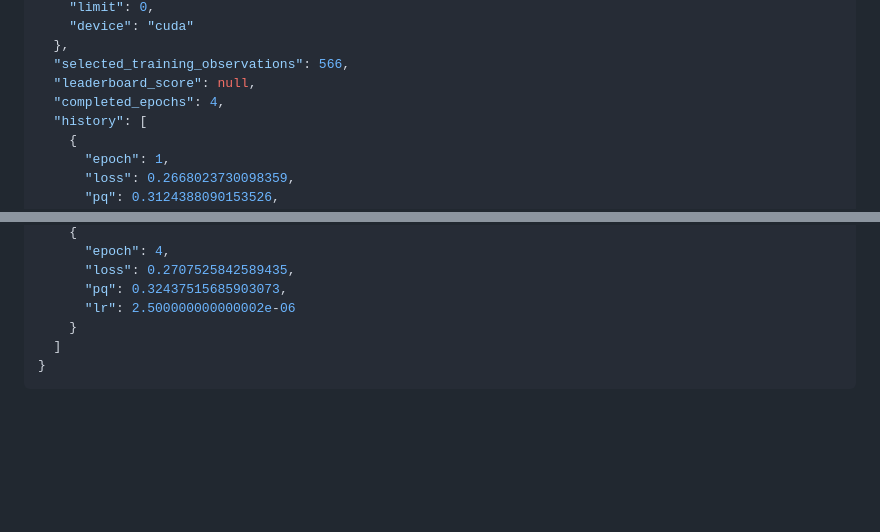
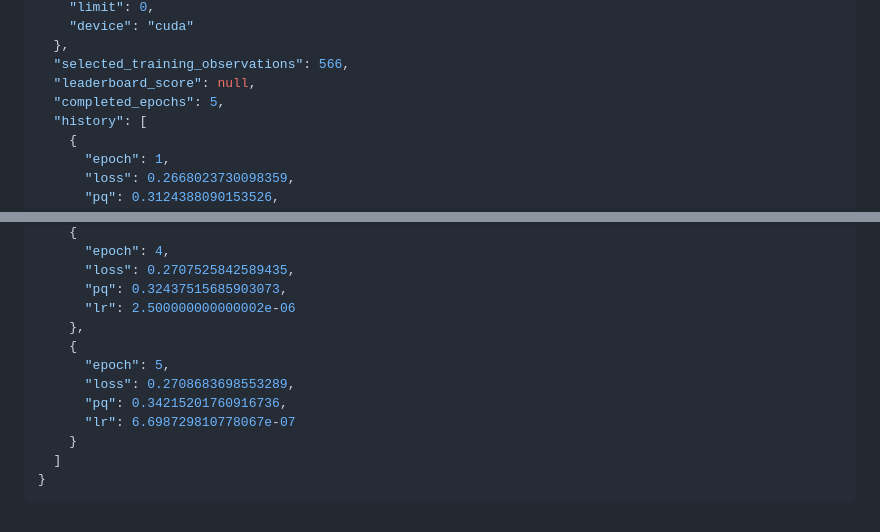
Before and after one commit to ugurk-0/Solar-Filament-Segmentation-Challenge-2026, a Markdown page: reports/annotation_medoid_20260929.md, 2 parts joined by grey strips. Rendered like a GitHub page; blank space fills up the shorter version.

Commit message:
Auto-sync local changes 2026-09-29 10:06:59

```diff
--- a/reports/annotation_medoid_20260929.md
+++ b/reports/annotation_medoid_20260929.md
@@ -90,7 +90,7 @@ Reproduce: `python experiment_annotation_medoid.py --smoke`, then `python experi
   },
   "selected_training_observations": 566,
   "leaderboard_score": null,
-  "completed_epochs": 4,
+  "completed_epochs": 5,
   "history": [
     {
       "epoch": 1,
@@ -115,6 +115,12 @@ Reproduce: `python experiment_annotation_medoid.py --smoke`, then `python experi
       "loss": 0.2707525842589435,
       "pq": 0.32437515685903073,
       "lr": 2.500000000000002e-06
+    },
+    {
+      "epoch": 5,
+      "loss": 0.2708683698553289,
+      "pq": 0.34215201760916736,
+      "lr": 6.698729810778067e-07
     }
   ]
 }
```
